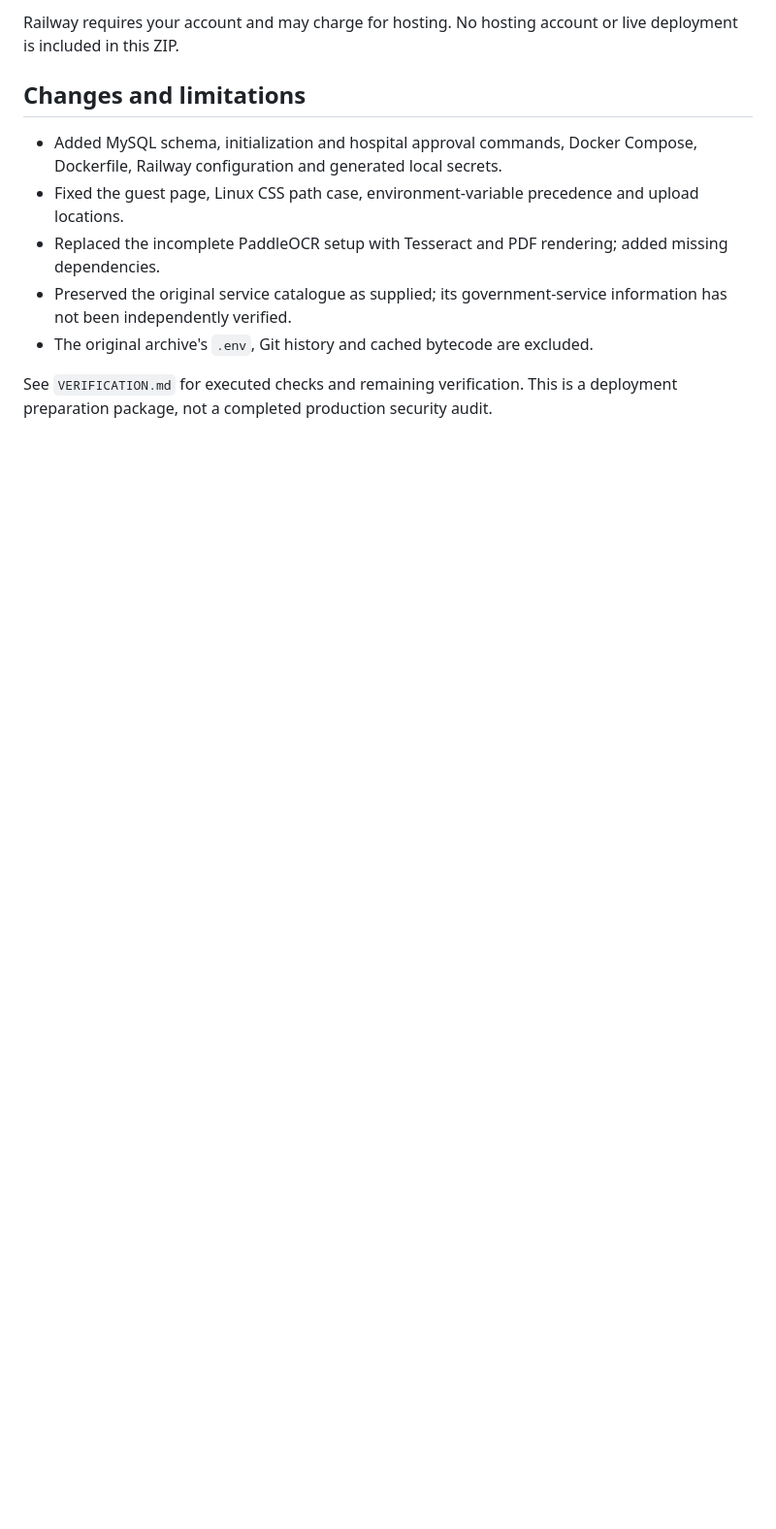
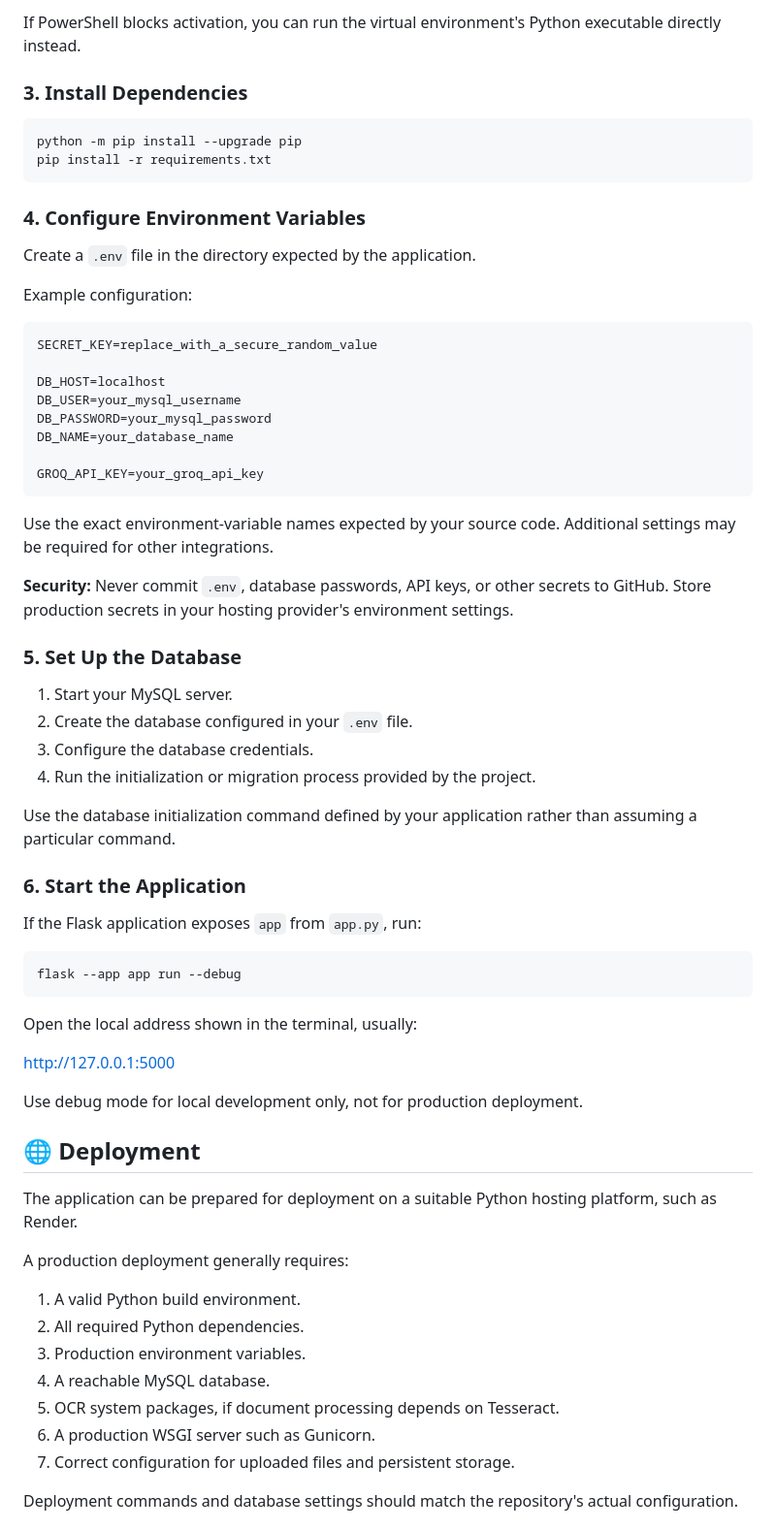
Before and after one commit to yatin341/CU_project, a Markdown page: chandigarh/README.md, the part around one of its changes. Shown at 97% size. Drawn GitHub-style; blank space fills up the shorter version.

````diff
--- a/chandigarh/README.md
+++ b/chandigarh/README.md
@@ -35,12 +131,70 @@ Replace `1` with the verified hospital's ID. Appointment submissions are request
 
-Railway requires your account and may charge for hosting. No hosting account or live deployment is included in this ZIP.
+If PowerShell blocks activation, you can run the virtual environment's Python executable directly instead.
 
-## Changes and limitations
+### 3. Install Dependencies
 
-- Added MySQL schema, initialization and hospital approval commands, Docker Compose, Dockerfile, Railway configuration and generated local secrets.
-- Fixed the guest page, Linux CSS path case, environment-variable precedence and upload locations.
-- Replaced the incomplete PaddleOCR setup with Tesseract and PDF rendering; added missing dependencies.
-- Preserved the original service catalogue as supplied; its government-service information has not been independently verified.
-- The original archive's `.env`, Git history and cached bytecode are excluded.
+```bash
+python -m pip install --upgrade pip
+pip install -r requirements.txt
+```
 
-See `VERIFICATION.md` for executed checks and remaining verification. This is a deployment preparation package, not a completed production security audit.
+### 4. Configure Environment Variables
+
+Create a `.env` file in the directory expected by the application.
+
+Example configuration:
+
+```env
+SECRET_KEY=replace_with_a_secure_random_value
+
+DB_HOST=localhost
+DB_USER=your_mysql_username
+DB_PASSWORD=your_mysql_password
+DB_NAME=your_database_name
+
+GROQ_API_KEY=your_groq_api_key
+```
+
+Use the exact environment-variable names expected by your source code. Additional settings may be required for other integrations.
+
+**Security:** Never commit `.env`, database passwords, API keys, or other secrets to GitHub. Store production secrets in your hosting provider's environment settings.
+
+### 5. Set Up the Database
+
+1. Start your MySQL server.
+2. Create the database configured in your `.env` file.
+3. Configure the database credentials.
+4. Run the initialization or migration process provided by the project.
+
+Use the database initialization command defined by your application rather than assuming a particular command.
+
+### 6. Start the Application
+
+If the Flask application exposes `app` from `app.py`, run:
+
+```bash
+flask --app app run --debug
+```
+
+Open the local address shown in the terminal, usually:
+
+http://127.0.0.1:5000
+
+Use debug mode for local development only, not for production deployment.
+
+## 🌐 Deployment
+
+The application can be prepared for deployment on a suitable Python hosting platform, such as Render.
+
+A production deployment generally requires:
+
+1. A valid Python build environment.
+2. All required Python dependencies.
+3. Production environment variables.
+4. A reachable MySQL database.
+5. OCR system packages, if document processing depends on Tesseract.
+6. A production WSGI server such as Gunicorn.
+7. Correct configuration for uploaded files and persistent storage.
+
+Deployment commands and database settings should match the repository's actual configuration.
+
````
Also changed, not shown: other parts of chandigarh/README.md (+168 -21 lines).
